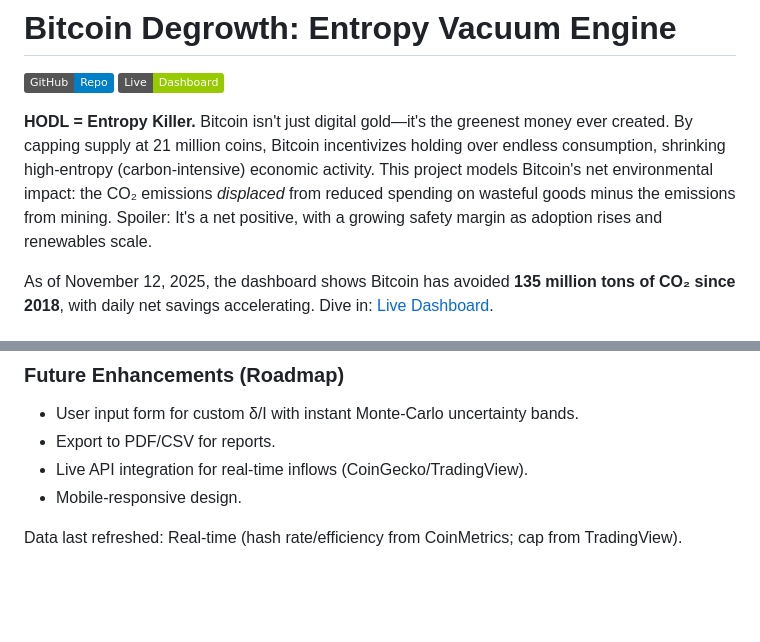
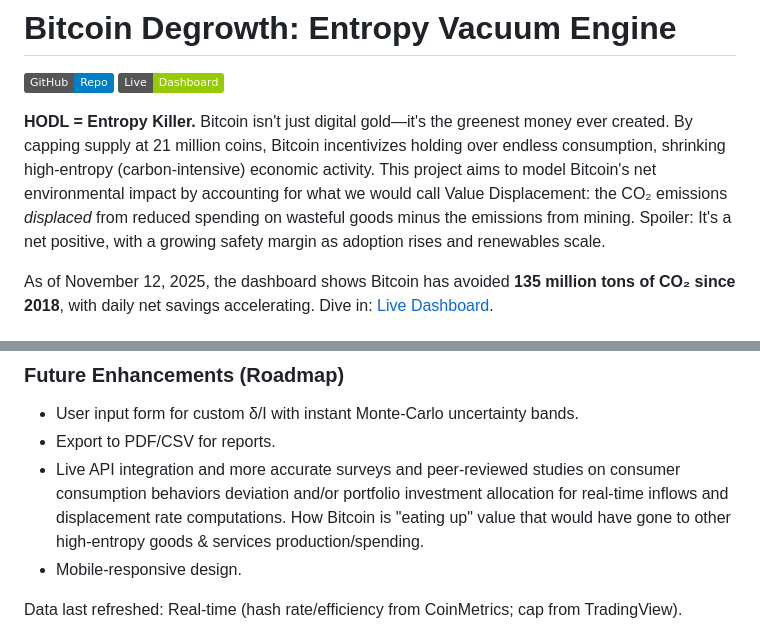
Before and after one commit to pascalranaora/bitcoin-degrowth, a Markdown page: README.md, 2 parts joined by grey strips. GitHub-like rendering; badges without logos; blank space fills up the shorter version.

```diff
--- a/README.md
+++ b/README.md
@@ -3,7 +3,7 @@
 [![GitHub Repo](https://img.shields.io/badge/GitHub-Repo-blue?logo=github)](https://github.com/pascalranaora/bitcoin-degrowth)
 [![Live Dashboard](https://img.shields.io/badge/Live-Dashboard-green?logo=web)](https://www.bitcoin-degrowth.org/)
 
-**HODL = Entropy Killer.** Bitcoin isn't just digital gold—it's the greenest money ever created. By capping supply at 21 million coins, Bitcoin incentivizes holding over endless consumption, shrinking high-entropy (carbon-intensive) economic activity. This project models Bitcoin's net environmental impact: the CO₂ emissions *displaced* from reduced spending on wasteful goods minus the emissions from mining. Spoiler: It's a net positive, with a growing safety margin as adoption rises and renewables scale.
+**HODL = Entropy Killer.** Bitcoin isn't just digital gold—it's the greenest money ever created. By capping supply at 21 million coins, Bitcoin incentivizes holding over endless consumption, shrinking high-entropy (carbon-intensive) economic activity. This project aims to model Bitcoin's net environmental impact by accounting for what we would call Value Displacement: the CO₂ emissions *displaced* from reduced spending on wasteful goods minus the emissions from mining. Spoiler: It's a net positive, with a growing safety margin as adoption rises and renewables scale.
 
 As of November 12, 2025, the dashboard shows Bitcoin has avoided **135 million tons of CO₂ since 2018**, with daily net savings accelerating. Dive in: [Live Dashboard](https://www.bitcoin-degrowth.org/).
 
@@ -93,7 +93,7 @@ The dashboard visualizes Bitcoin's "entropy vacuum" effect: inflows displace hig
 ### Future Enhancements (Roadmap)
 - User input form for custom δ/I with instant Monte-Carlo uncertainty bands.
 - Export to PDF/CSV for reports.
-- Live API integration for real-time inflows (CoinGecko/TradingView).
+- Live API integration and more accurate surveys and peer-reviewed studies on consumer consumption behaviors deviation and/or portfolio investment allocation for real-time inflows and displacement rate computations. How Bitcoin is "eating up" value that would have gone to other high-entropy goods & services production/spending.
 - Mobile-responsive design.
 
 Data last refreshed: Real-time (hash rate/efficiency from CoinMetrics; cap from TradingView).
```
